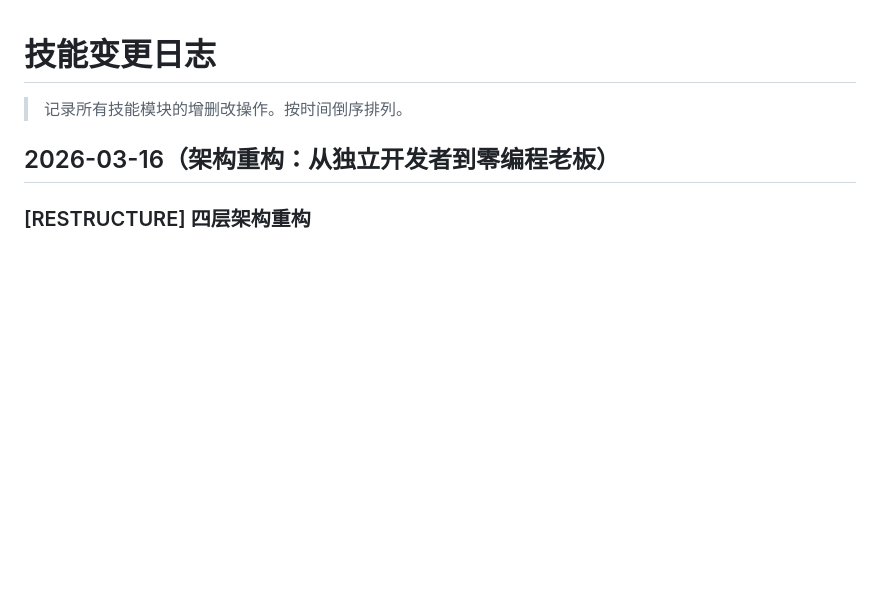
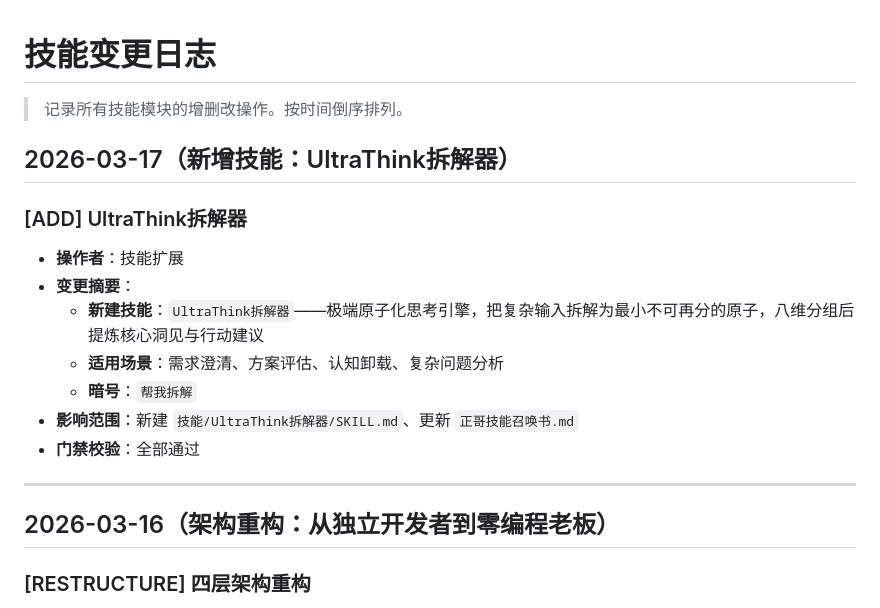
Before and after one commit to zxianzheng123-code/ai-sync, a Markdown page: 技能/CHANGELOG.md, the part around the change. GitHub-like rendering; blank space fills up the shorter version.

```diff
--- a/技能/CHANGELOG.md
+++ b/技能/CHANGELOG.md
@@ -1,6 +1,19 @@
 # 技能变更日志
 
 > 记录所有技能模块的增删改操作。按时间倒序排列。
+
+## 2026-03-17（新增技能：UltraThink拆解器）
+
+### [ADD] UltraThink拆解器
+- **操作者**：技能扩展
+- **变更摘要**：
+  - **新建技能**：`UltraThink拆解器`——极端原子化思考引擎，把复杂输入拆解为最小不可再分的原子，八维分组后提炼核心洞见与行动建议
+  - **适用场景**：需求澄清、方案评估、认知卸载、复杂问题分析
+  - **暗号**：`帮我拆解`
+- **影响范围**：新建 `技能/UltraThink拆解器/SKILL.md`、更新 `正哥技能召唤书.md`
+- **门禁校验**：全部通过
+
+---
 
 ## 2026-03-16（架构重构：从独立开发者到零编程老板）
 
```
Also changed, not shown: 技能/UltraThink拆解器/SKILL.md (added, +122 -0 lines), 正哥技能召唤书.md (+1 -0 lines).
